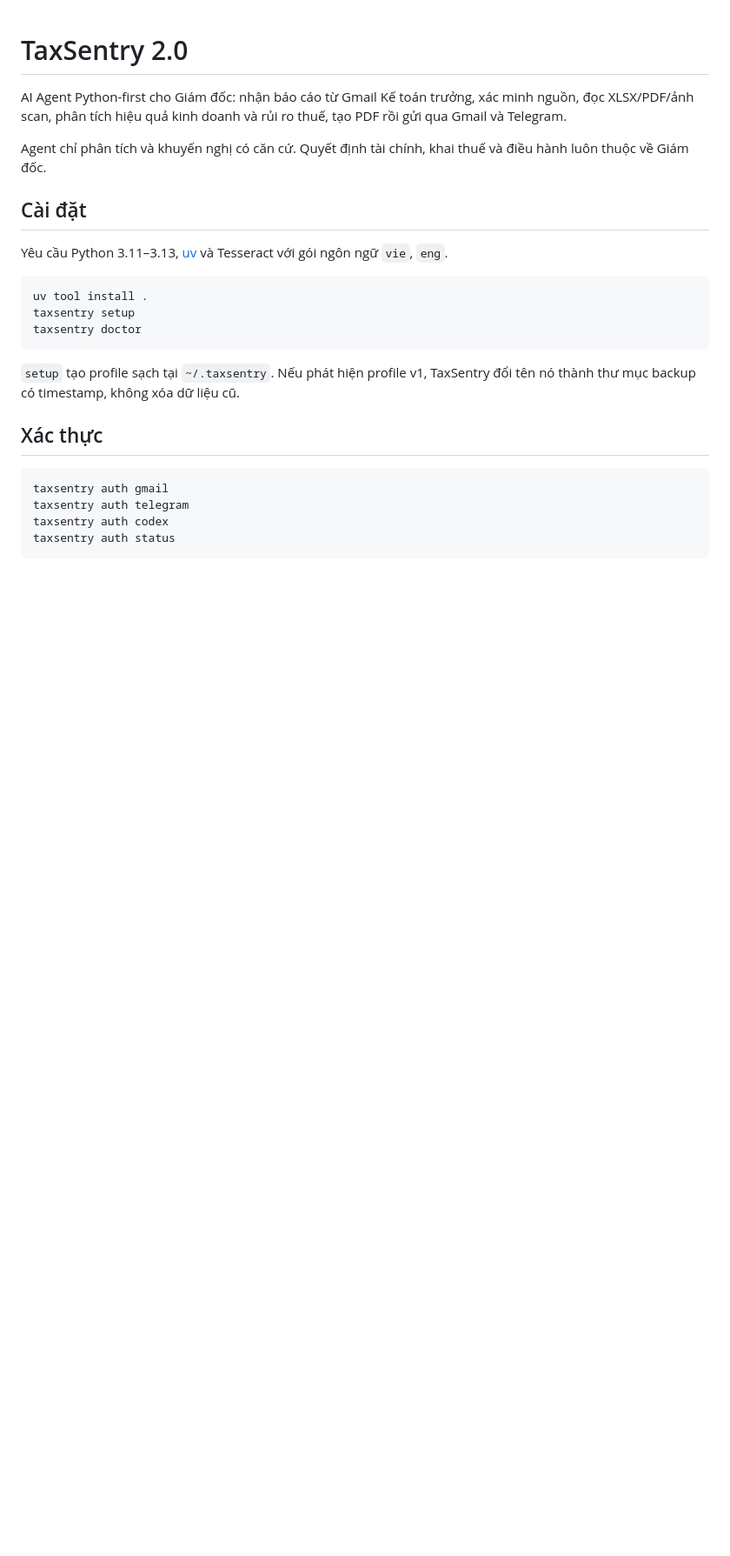
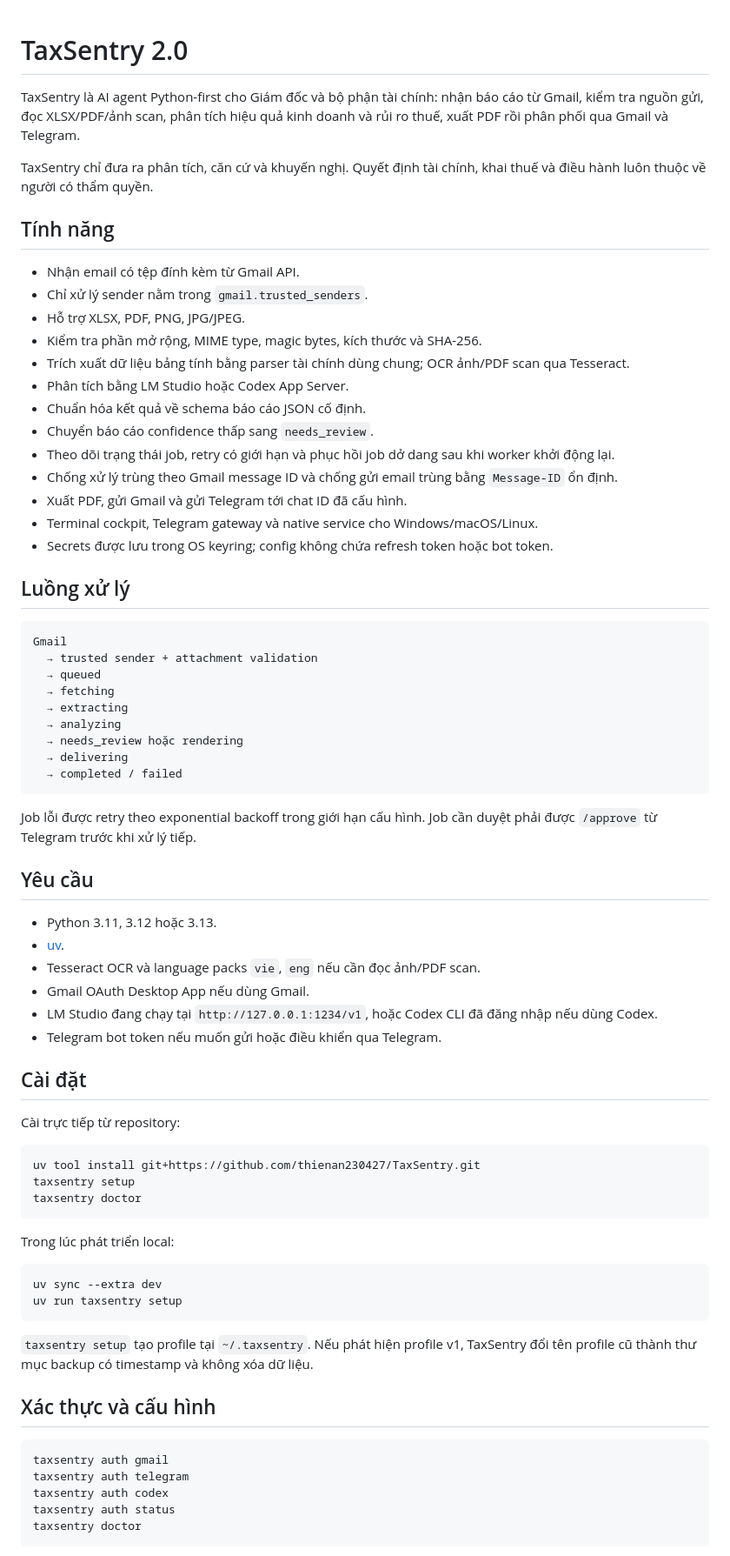
Before and after one commit to thienan230427/TaxSentry, a Markdown page: README.md, the part around one of its changes. Shown at 87% size. Rendered like a GitHub page; blank space fills up the shorter version.

````diff
--- a/README.md
+++ b/README.md
@@ -1,27 +1,76 @@
 # TaxSentry 2.0
 
-AI Agent Python-first cho Giám đốc: nhận báo cáo từ Gmail Kế toán trưởng, xác minh nguồn, đọc XLSX/PDF/ảnh scan, phân tích hiệu quả kinh doanh và rủi ro thuế, tạo PDF rồi gửi qua Gmail và Telegram.
+TaxSentry là AI agent Python-first cho Giám đốc và bộ phận tài chính: nhận báo cáo từ Gmail, kiểm tra nguồn gửi, đọc XLSX/PDF/ảnh scan, phân tích hiệu quả kinh doanh và rủi ro thuế, xuất PDF rồi phân phối qua Gmail và Telegram.
 
-Agent chỉ phân tích và khuyến nghị có căn cứ. Quyết định tài chính, khai thuế và điều hành luôn thuộc về Giám đốc.
+TaxSentry chỉ đưa ra phân tích, căn cứ và khuyến nghị. Quyết định tài chính, khai thuế và điều hành luôn thuộc về người có thẩm quyền.
+
+## Tính năng
+
+- Nhận email có tệp đính kèm từ Gmail API.
+- Chỉ xử lý sender nằm trong `gmail.trusted_senders`.
+- Hỗ trợ XLSX, PDF, PNG, JPG/JPEG.
+- Kiểm tra phần mở rộng, MIME type, magic bytes, kích thước và SHA-256.
+- Trích xuất dữ liệu bảng tính bằng parser tài chính dùng chung; OCR ảnh/PDF scan qua Tesseract.
+- Phân tích bằng LM Studio hoặc Codex App Server.
+- Chuẩn hóa kết quả về schema báo cáo JSON cố định.
+- Chuyển báo cáo confidence thấp sang `needs_review`.
+- Theo dõi trạng thái job, retry có giới hạn và phục hồi job dở dang sau khi worker khởi động lại.
+- Chống xử lý trùng theo Gmail message ID và chống gửi email trùng bằng `Message-ID` ổn định.
+- Xuất PDF, gửi Gmail và gửi Telegram tới chat ID đã cấu hình.
+- Terminal cockpit, Telegram gateway và native service cho Windows/macOS/Linux.
+- Secrets được lưu trong OS keyring; config không chứa refresh token hoặc bot token.
+
+## Luồng xử lý
+
+```text
+Gmail
+  → trusted sender + attachment validation
+  → queued
+  → fetching
+  → extracting
+  → analyzing
+  → needs_review hoặc rendering
+  → delivering
+  → completed / failed
+```
+
+Job lỗi được retry theo exponential backoff trong giới hạn cấu hình. Job cần duyệt phải được `/approve` từ Telegram trước khi xử lý tiếp.
+
+## Yêu cầu
+
+- Python 3.11, 3.12 hoặc 3.13.
+- [uv](https://docs.astral.sh/uv/).
+- Tesseract OCR và language packs `vie`, `eng` nếu cần đọc ảnh/PDF scan.
+- Gmail OAuth Desktop App nếu dùng Gmail.
+- LM Studio đang chạy tại `http://127.0.0.1:1234/v1`, hoặc Codex CLI đã đăng nhập nếu dùng Codex.
+- Telegram bot token nếu muốn gửi hoặc điều khiển qua Telegram.
 
 ## Cài đặt
 
-Yêu cầu Python 3.11–3.13, [uv](https://docs.astral.sh/uv/) và Tesseract với gói ngôn ngữ `vie`, `eng`.
+Cài trực tiếp từ repository:
 
 ```powershell
-uv tool install .
+uv tool install git+https://github.com/thienan230427/TaxSentry.git
 taxsentry setup
 taxsentry doctor
 ```
 
-`setup` tạo profile sạch tại `~/.taxsentry`. Nếu phát hiện profile v1, TaxSentry đổi tên nó thành thư mục backup có timestamp, không xóa dữ liệu cũ.
+Trong lúc phát triển local:
 
-## Xác thực
+```powershell
+uv sync --extra dev
+uv run taxsentry setup
+```
+
+`taxsentry setup` tạo profile tại `~/.taxsentry`. Nếu phát hiện profile v1, TaxSentry đổi tên profile cũ thành thư mục backup có timestamp và không xóa dữ liệu.
+
+## Xác thực và cấu hình
 
 ```powershell
 taxsentry auth gmail
 taxsentry auth telegram
 taxsentry auth codex
 taxsentry auth status
+taxsentry doctor
 ```
 
````
Also changed, not shown: other parts of README.md (+71 -27 lines).
